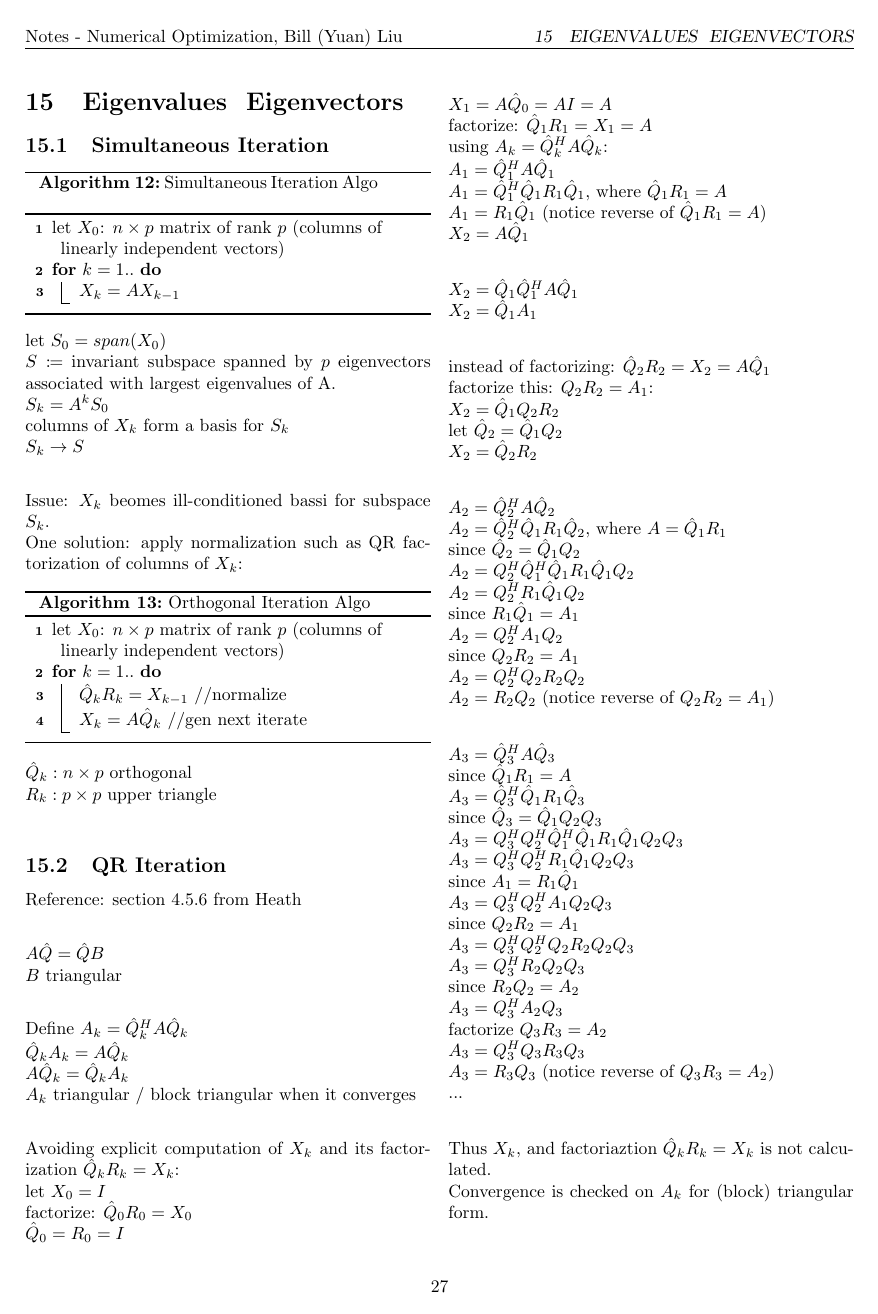
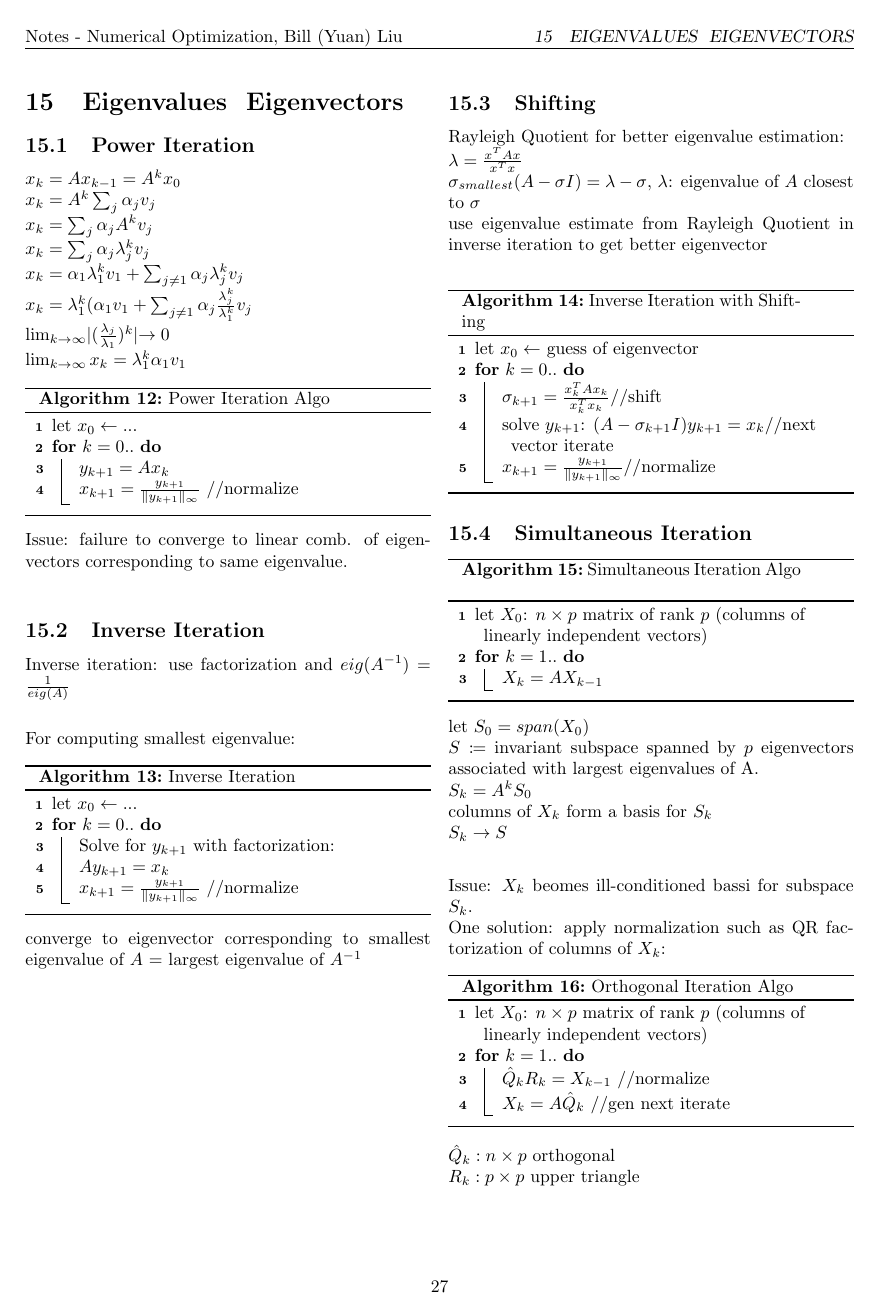
Before and after one commit to exbibyte/notes_numerical_optimization, a LaTeX document (notebook.tex): page 27 of 28. The pictures show the PDF file notebook.pdf that the author committed with the source.

Commit message:
added sections on power iteration, inverse iteration, eigenvlue shifting

```diff
--- a/notebook.tex
+++ b/notebook.tex
@@ -1676,3 +1687,48 @@
+    \begin{algorithm}[H]
+      let $x_0 \leftarrow ...$\\
+      \For{$k=0..$}{
+        $y_{k+1} = A x_k$\\
+        $x_{k+1} = \frac{y_{k+1}}{\|y_{k+1}\|_{\infty}}$ //normalize
+      }\\
+      \caption{Power Iteration Algo \label{Algo_power_iteration}}
+    \end{algorithm}
+    Issue: failure to converge to linear comb. of eigenvectors corresponding to same eigenvalue.\\
+
+    \subsection{Inverse Iteration}
+    Inverse iteration: use factorization and $eig(A^{-1}) = \frac{1}{eig(A)}$\\
+
+    For computing smallest eigenvalue:
+
+    \begin{algorithm}[H]
+      let $x_0 \leftarrow ...$\\
+      \For{$k=0..$}{
+        Solve for $y_{k+1}$ with factorization:\\
+        $A y_{k+1} = x_k$\\
+        $x_{k+1} = \frac{y_{k+1}}{\|y_{k+1}\|_{\infty}}$ //normalize
+      }\\
+      \caption{Inverse Iteration \label{Algo_inverse_iteration}}
+    \end{algorithm}
+    converge to eigenvector corresponding to smallest eigenvalue of $A$ = largest eigenvalue of $A^{-1}$\\
+
+    \vfill\null
+    \columnbreak
+
+    \subsection{Shifting}
+    Rayleigh Quotient for better eigenvalue estimation:\\
+    $\lambda = \frac{x^T A x}{x^T x}$\\
+    $\sigma_{smallest}(A-\sigma I) = \lambda - \sigma$, $\lambda$: eigenvalue of $A$ closest to $\sigma$\\
+    use eigenvalue estimate from Rayleigh Quotient in inverse iteration to get better eigenvector\\
+
+    \begin{algorithm}[H]
+      let $x_0 \leftarrow$ guess of eigenvector\\
+      \For{$k=0..$}{
+        $\sigma_{k+1} = \frac{x_k^T A x_k}{x_k^T x_k}$//shift\\
+        solve $y_{k+1}$: $(A-\sigma_{k+1}I)y_{k+1} = x_k$//next vector iterate\\
+        $x_{k+1} = \frac{y_{k+1}}{\|y_{k+1}\|_{\infty}}$//normalize\\
+      }\\
+      \caption{Inverse Iteration with Shifting \label{Algo_inverse_iteration_shifting}}
+    \end{algorithm}
+
     \subsection{Simultaneous Iteration}
 
     \begin{algorithm}[H]
```
Also changed, not shown: notebook.pdf, notebook.tex (19 more changed lines).
